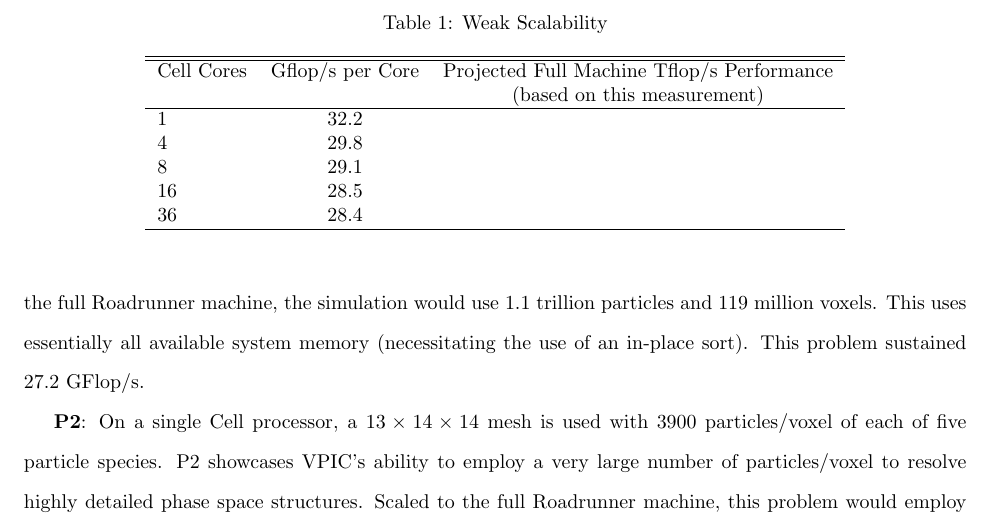
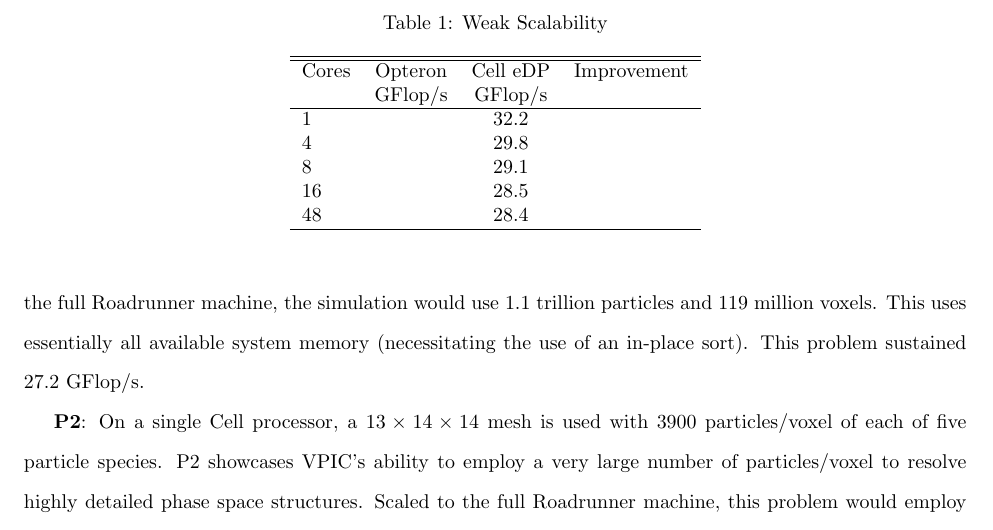
Before and after one commit to lanl/vpic, a LaTeX paper (papers/GB2008/gb2008.tex): part of page 17 of 17, cut so that both start at the same text. Compiled offline with pdfLaTeX.

Commit message:
Committing merged version to remove conflict.

```diff
--- a/papers/GB2008/gb2008.tex
+++ b/papers/GB2008/gb2008.tex
@@ -1106,22 +1106,17 @@ problems to optimize electron/ion sorting intervals.
 Weak Scalability}
 
 \begin{center}
-\begin{tabular}{l c c}
+\begin{tabular}{l c c c}
 \hline
 \hline
-Cell Cores & Gflop/s per Core & Projected Full Machine Tflop/s Performance \\
- & & (based on this measurement) \\
+Cores & Opteron & Cell eDP & Improvement\\
+ & GFlop/s & GFlop/s & \\
 \hline
-%1 & 32.2 & 404.3 \\
-%4 & 29.8 & 386.0 \\
-%8 & 29.1 & 377.5 \\
-%16 & 28.5 & 369.8 \\
-%36 & 28.4 & 367.5 \\
-1 & 32.2 \\
-4 & 29.8 \\
-8 & 29.1 \\
-16 & 28.5 \\
-36 & 28.4 \\
+1 & & 32.2 & \\
+4 & & 29.8 & \\
+8 & & 29.1 & \\
+16 & & 28.5 & \\
+48 & & 28.4 & \\
 \hline
 \end{tabular}
 \end{center}
```
